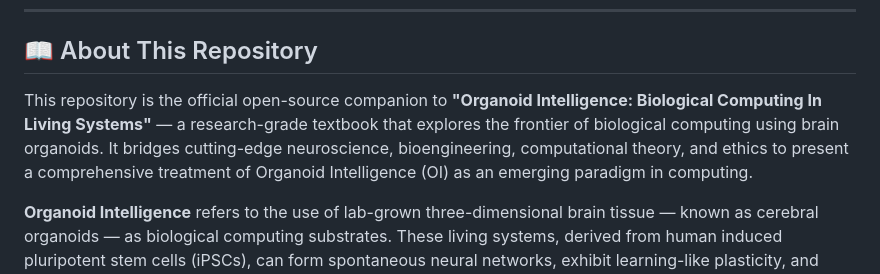
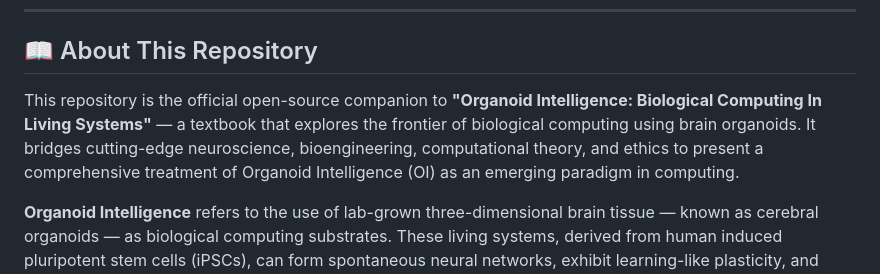
Before and after one commit to DaScient/Organoid-Intelligence, a Markdown page: README.md, the part around the change. Drawn GitHub-style.

```diff
--- a/README.md
+++ b/README.md
@@ -12,7 +12,7 @@
 
 ## 📖 About This Repository
 
-This repository is the official open-source companion to **"Organoid Intelligence: Biological Computing In Living Systems"** — a research-grade textbook that explores the frontier of biological computing using brain organoids. It bridges cutting-edge neuroscience, bioengineering, computational theory, and ethics to present a comprehensive treatment of Organoid Intelligence (OI) as an emerging paradigm in computing.
+This repository is the official open-source companion to **"Organoid Intelligence: Biological Computing In Living Systems"** — a textbook that explores the frontier of biological computing using brain organoids. It bridges cutting-edge neuroscience, bioengineering, computational theory, and ethics to present a comprehensive treatment of Organoid Intelligence (OI) as an emerging paradigm in computing.
 
 **Organoid Intelligence** refers to the use of lab-grown three-dimensional brain tissue — known as cerebral organoids — as biological computing substrates. These living systems, derived from human induced pluripotent stem cells (iPSCs), can form spontaneous neural networks, exhibit learning-like plasticity, and process information through mechanisms that evolution has refined over hundreds of millions of years. The energy efficiency, adaptability, and parallelism of biological neural computation represent a fundamentally different approach to information processing compared to silicon-based architectures.
 
```
